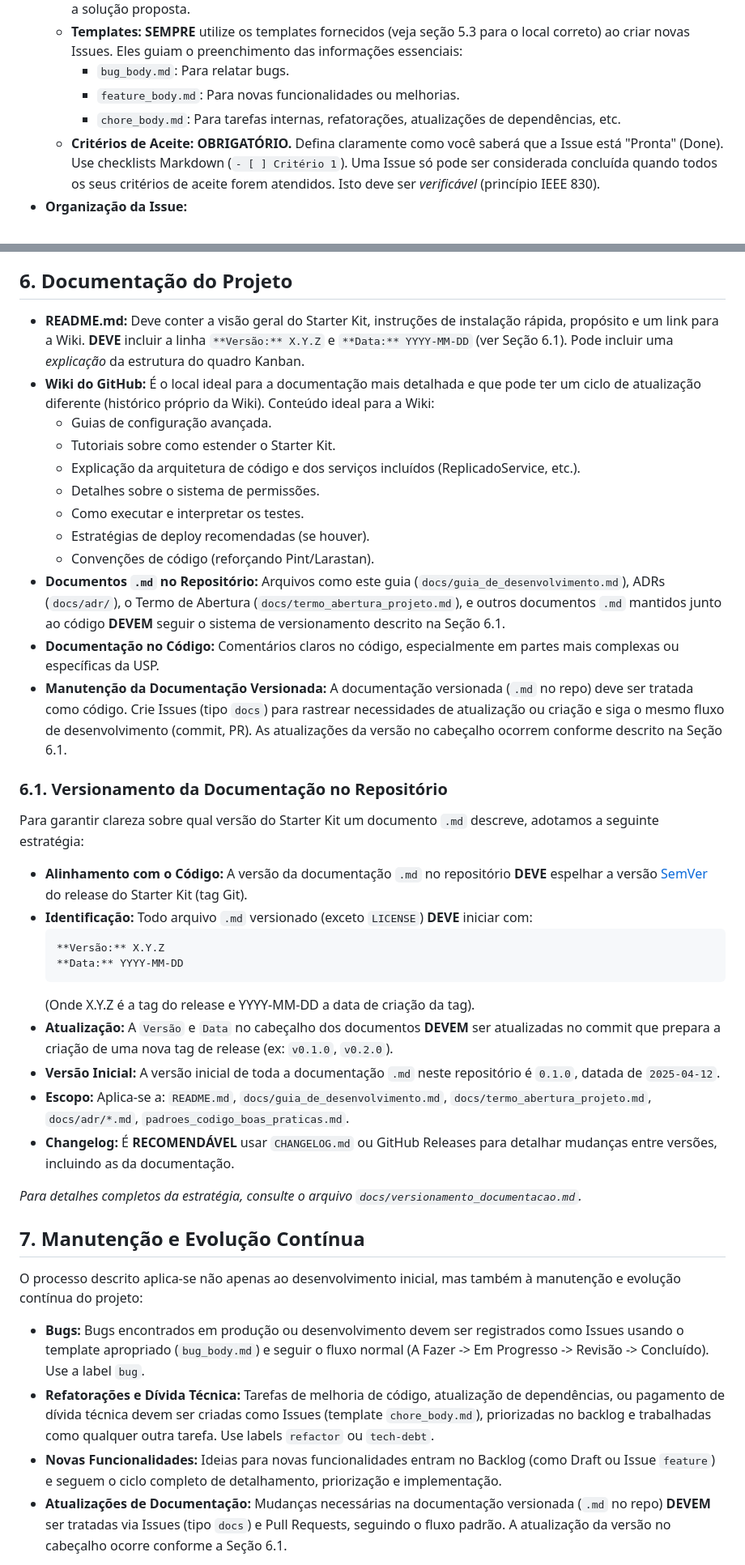
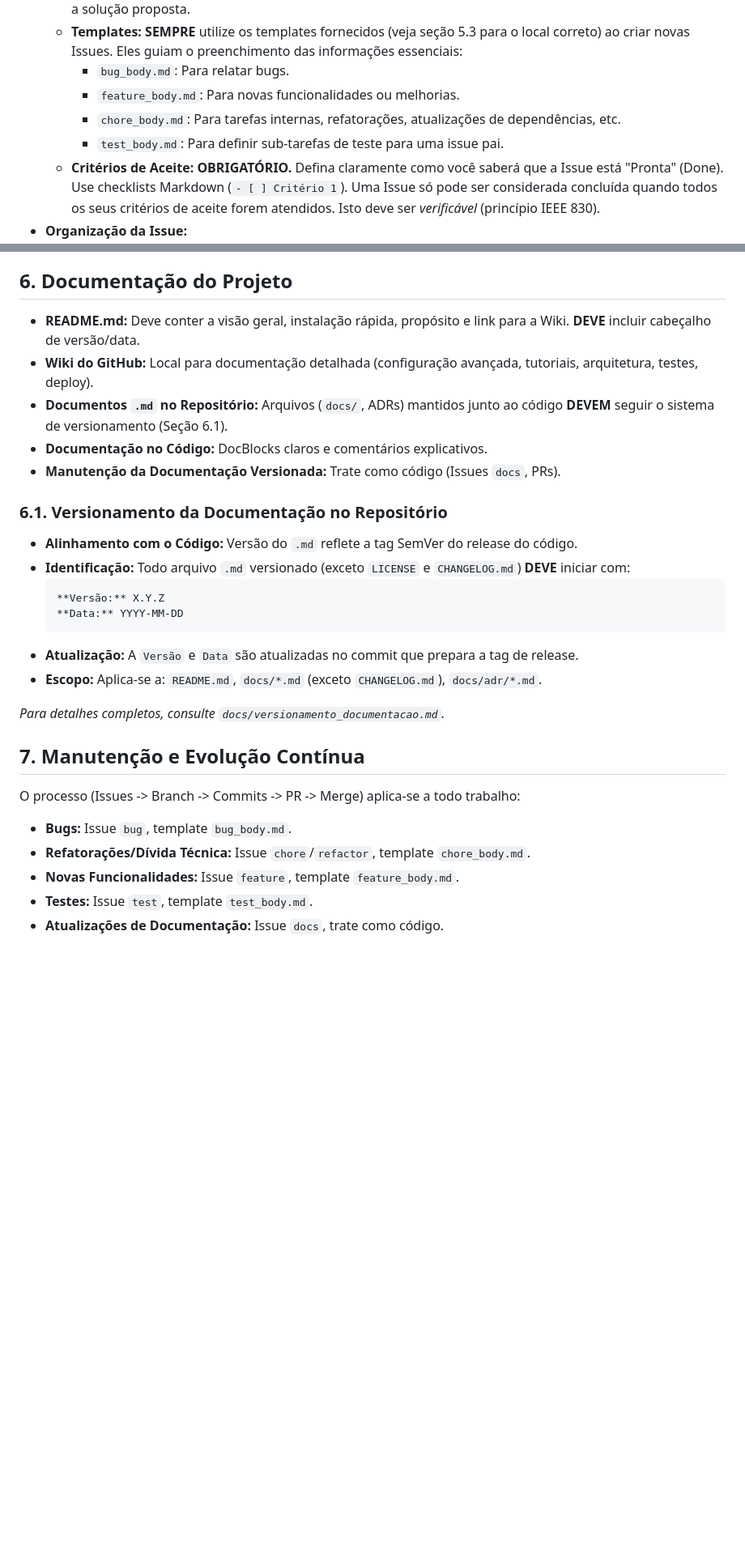
Before and after one commit to ime-usp-br/nova_europa, a Markdown page: docs/guia_de_desenvolvimento.md, 2 parts joined by grey strips. Shown: that part at 81% size. Drawn GitHub-style; blank space fills up the shorter version.

````diff
--- a/docs/guia_de_desenvolvimento.md
+++ b/docs/guia_de_desenvolvimento.md
@@ -96,6 +102,7 @@ Este ciclo descreve o fluxo recomendado para transformar uma ideia ou necessidad
         *   `bug_body.md`: Para relatar bugs.
         *   `feature_body.md`: Para novas funcionalidades ou melhorias.
         *   `chore_body.md`: Para tarefas internas, refatorações, atualizações de dependências, etc.
+        *   `test_body.md`: Para definir sub-tarefas de teste para uma issue pai.
     *   **Critérios de Aceite:** **OBRIGATÓRIO.** Defina claramente como você saberá que a Issue está "Pronta" (Done). Use checklists Markdown (`- [ ] Critério 1`). Uma Issue só pode ser considerada concluída quando todos os seus critérios de aceite forem atendidos. Isto deve ser *verificável* (princípio IEEE 830).
 *   **Organização da Issue:**
     *   **Labels:** Use labels consistentemente para categorizar (ex: `bug`, `feature`, `chore`), priorizar (`priority:high`, `priority:medium`), indicar status (`status:blocked`) ou módulo (`module:auth`).
@@ -222,43 +225,32 @@ O script `criar_issues_script.sh` incluído no repositório lê um arquivo de pl
 
 ## 6. Documentação do Projeto
 
-*   **README.md:** Deve conter a visão geral do Starter Kit, instruções de instalação rápida, propósito e um link para a Wiki. **DEVE** incluir a linha `**Versão:** X.Y.Z` e `**Data:** YYYY-MM-DD` (ver Seção 6.1). Pode incluir uma *explicação* da estrutura do quadro Kanban.
-*   **Wiki do GitHub:** É o local ideal para a documentação mais detalhada e que pode ter um ciclo de atualização diferente (histórico próprio da Wiki). Conteúdo ideal para a Wiki:
-    *   Guias de configuração avançada.
-    *   Tutoriais sobre como estender o Starter Kit.
-    *   Explicação da arquitetura de código e dos serviços incluídos (ReplicadoService, etc.).
-    *   Detalhes sobre o sistema de permissões.
-    *   Como executar e interpretar os testes.
-    *   Estratégias de deploy recomendadas (se houver).
-    *   Convenções de código (reforçando Pint/Larastan).
-*   **Documentos `.md` no Repositório:** Arquivos como este guia (`docs/guia_de_desenvolvimento.md`), ADRs (`docs/adr/`), o Termo de Abertura (`docs/termo_abertura_projeto.md`), e outros documentos `.md` mantidos junto ao código **DEVEM** seguir o sistema de versionamento descrito na Seção 6.1.
-*   **Documentação no Código:** Comentários claros no código, especialmente em partes mais complexas ou específicas da USP.
-*   **Manutenção da Documentação Versionada:** A documentação versionada (`.md` no repo) deve ser tratada como código. Crie Issues (tipo `docs`) para rastrear necessidades de atualização ou criação e siga o mesmo fluxo de desenvolvimento (commit, PR). As atualizações da versão no cabeçalho ocorrem conforme descrito na Seção 6.1.
+*   **README.md:** Deve conter a visão geral, instalação rápida, propósito e link para a Wiki. **DEVE** incluir cabeçalho de versão/data.
+*   **Wiki do GitHub:** Local para documentação detalhada (configuração avançada, tutoriais, arquitetura, testes, deploy).
+*   **Documentos `.md` no Repositório:** Arquivos (`docs/`, ADRs) mantidos junto ao código **DEVEM** seguir o sistema de versionamento (Seção 6.1).
+*   **Documentação no Código:** DocBlocks claros e comentários explicativos.
+*   **Manutenção da Documentação Versionada:** Trate como código (Issues `docs`, PRs).
 
 ### 6.1. Versionamento da Documentação no Repositório
 
-Para garantir clareza sobre qual versão do Starter Kit um documento `.md` descreve, adotamos a seguinte estratégia:
-
-*   **Alinhamento com o Código:** A versão da documentação `.md` no repositório **DEVE** espelhar a versão [SemVer](https://semver.org/lang/pt-BR/) do release do Starter Kit (tag Git).
-*   **Identificação:** Todo arquivo `.md` versionado (exceto `LICENSE`) **DEVE** iniciar com:
+*   **Alinhamento com o Código:** Versão do `.md` reflete a tag SemVer do release do código.
+*   **Identificação:** Todo arquivo `.md` versionado (exceto `LICENSE` e `CHANGELOG.md`) **DEVE** iniciar com:
     ```markdown
     **Versão:** X.Y.Z
     **Data:** YYYY-MM-DD
     ```
-    (Onde X.Y.Z é a tag do release e YYYY-MM-DD a data de criação da tag).
-*   **Atualização:** A `Versão` e `Data` no cabeçalho dos documentos **DEVEM** ser atualizadas no commit que prepara a criação de uma nova tag de release (ex: `v0.1.0`, `v0.2.0`).
-*   **Versão Inicial:** A versão inicial de toda a documentação `.md` neste repositório é `0.1.0`, datada de `2025-04-12`.
-*   **Escopo:** Aplica-se a: `README.md`, `docs/guia_de_desenvolvimento.md`, `docs/termo_abertura_projeto.md`, `docs/adr/*.md`,  `padroes_codigo_boas_praticas.md`.
-*   **Changelog:** É **RECOMENDÁVEL** usar `CHANGELOG.md` ou GitHub Releases para detalhar mudanças entre versões, incluindo as da documentação.
+*   **Atualização:** A `Versão` e `Data` são atualizadas no commit que prepara a tag de release.
+*   **Escopo:** Aplica-se a: `README.md`, `docs/*.md` (exceto `CHANGELOG.md`), `docs/adr/*.md`.
 
-*Para detalhes completos da estratégia, consulte o arquivo `docs/versionamento_documentacao.md`.*
+*Para detalhes completos, consulte `docs/versionamento_documentacao.md`.*
 
 ## 7. Manutenção e Evolução Contínua
 
-O processo descrito aplica-se não apenas ao desenvolvimento inicial, mas também à manutenção e evolução contínua do projeto:
+O processo (Issues -> Branch -> Commits -> PR -> Merge) aplica-se a todo trabalho:
 
-*   **Bugs:** Bugs encontrados em produção ou desenvolvimento devem ser registrados como Issues usando o template apropriado (`bug_body.md`) e seguir o fluxo normal (A Fazer -> Em Progresso -> Revisão -> Concluído). Use a label `bug`.
-*   **Refatorações e Dívida Técnica:** Tarefas de melhoria de código, atualização de dependências, ou pagamento de dívida técnica devem ser criadas como Issues (template `chore_body.md`), priorizadas no backlog e trabalhadas como qualquer outra tarefa. Use labels `refactor` ou `tech-debt`.
-*   **Novas Funcionalidades:** Ideias para novas funcionalidades entram no Backlog (como Draft ou Issue `feature`) e seguem o ciclo completo de detalhamento, priorização e implementação.
-*   **Atualizações de Documentação:** Mudanças necessárias na documentação versionada (`.md` no repo) **DEVEM** ser tratadas via Issues (tipo `docs`) e Pull Requests, seguindo o fluxo padrão. A atualização da versão no cabeçalho ocorre conforme a Seção 6.1.
+*   **Bugs:** Issue `bug`, template `bug_body.md`.
+*   **Refatorações/Dívida Técnica:** Issue `chore`/`refactor`, template `chore_body.md`.
+*   **Novas Funcionalidades:** Issue `feature`, template `feature_body.md`.
+*   **Testes:** Issue `test`, template `test_body.md`.
+*   **Atualizações de Documentação:** Issue `docs`, trate como código.
 
````
Also changed, not shown: other parts of docs/guia_de_desenvolvimento.md (+78 -28 lines), CHANGELOG.md (+1 -0 lines).
